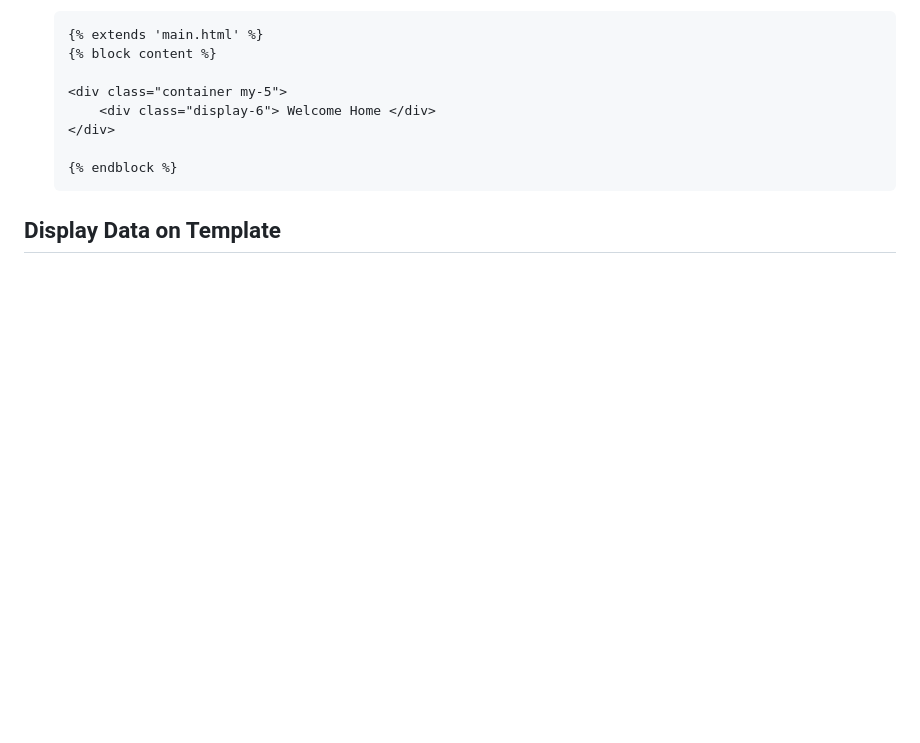
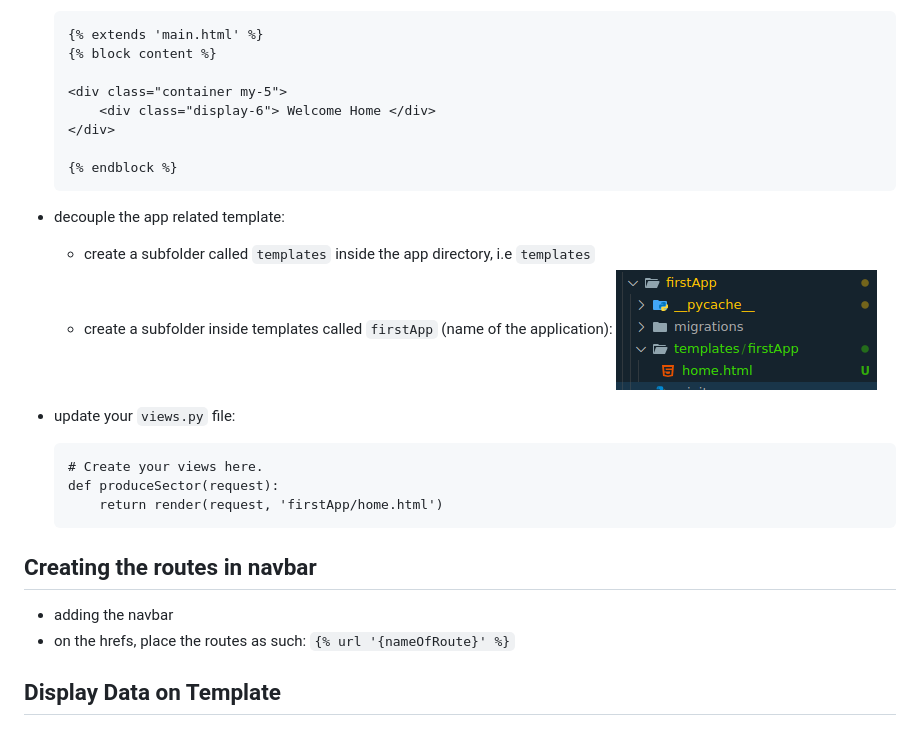
Before and after one commit to JosephRidge/DjangoStructure, a Markdown page: readMe.md, the part around the change. Drawn GitHub-style; pictures changed too: image-6.png (added); blank space fills up the shorter version.

````diff
--- a/readMe.md
+++ b/readMe.md
@@ -195,4 +195,22 @@
     {% endblock %}
     ```
 
+- decouple the app related template:
+    - create a subfolder called `templates` inside the app directory, i.e `templates`
+    - create a subfolder inside templates  called `firstApp` (name of the application):
+    ![alt text](image-6.png)
+
+- update your `views.py` file:
+    ```
+    # Create your views here.
+    def produceSector(request):
+        return render(request, 'firstApp/home.html')
+    ```
+
+## Creating the routes in navbar
+- adding the navbar
+-  on the hrefs, place the routes as such:
+    `{% url '{nameOfRoute}' %}`
+
+
 ## Display Data on Template
````
Also changed, not shown: 6 other files.
